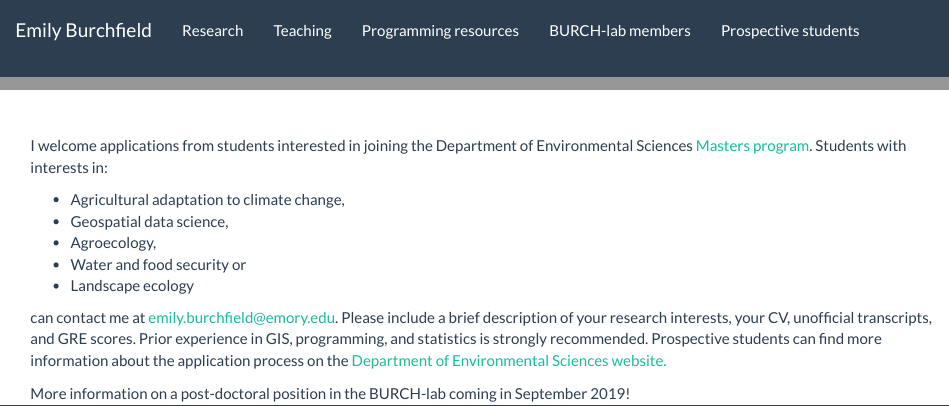
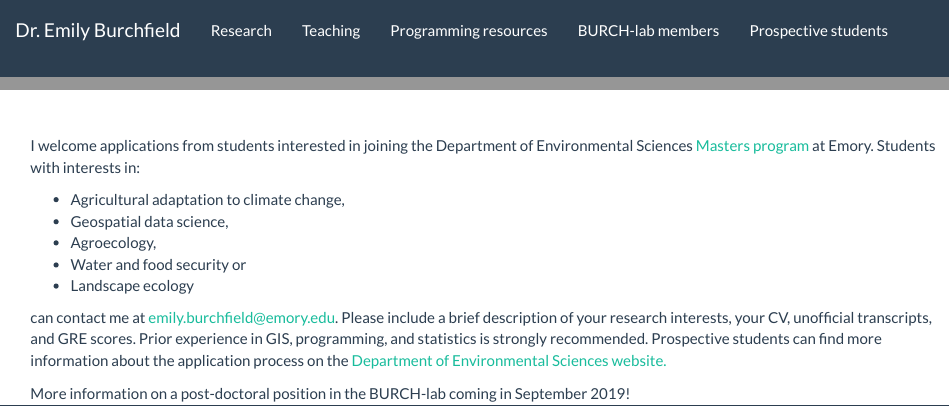
Before and after one commit to eburchfield/eburchfield.github.io, an R Markdown document (prospective_students.Rmd): the page in a window 1100 px wide, from its top, and a second part further down, joined at a grey line. Rendered offline with R 4.5, knitr and Pandoc, with nearby package versions.

Commit message:
typo fix

```diff
--- a/_site.yml
+++ b/_site.yml
@@ -1,7 +1,7 @@
 name: "emilys-website"
 output_dir: "."
 navbar:
-  title: "Emily Burchfield"
+  title: "Dr. Emily Burchfield"
   left:
     - text: "Research"
       href: research.html
--- a/prospective_students.Rmd
+++ b/prospective_students.Rmd
@@ -4,7 +4,7 @@ title:  " "
 
 <br />
 
-I welcome applications from students interested in joining the Department of Environmental Sciences [Masters program](http://envs.emory.edu/home/graduate/index.html).  Students with interests in:
+I welcome applications from students interested in joining the Department of Environmental Sciences [Masters program](http://envs.emory.edu/home/graduate/index.html) at Emory.  Students with interests in:
 
 * Agricultural adaptation to climate change,
 * Geospatial data science,
```
Also changed, not shown: contact.html, index.html, programming_resources.html, prospective_students.html, research.html, teaching.html.
